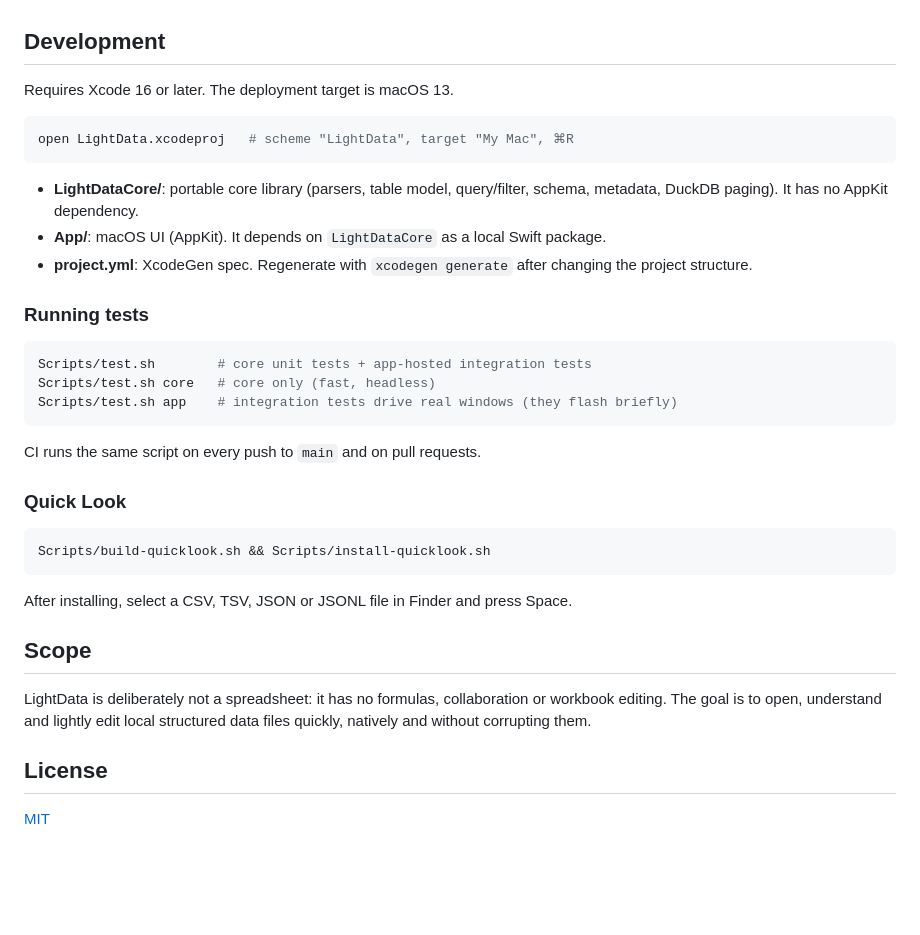
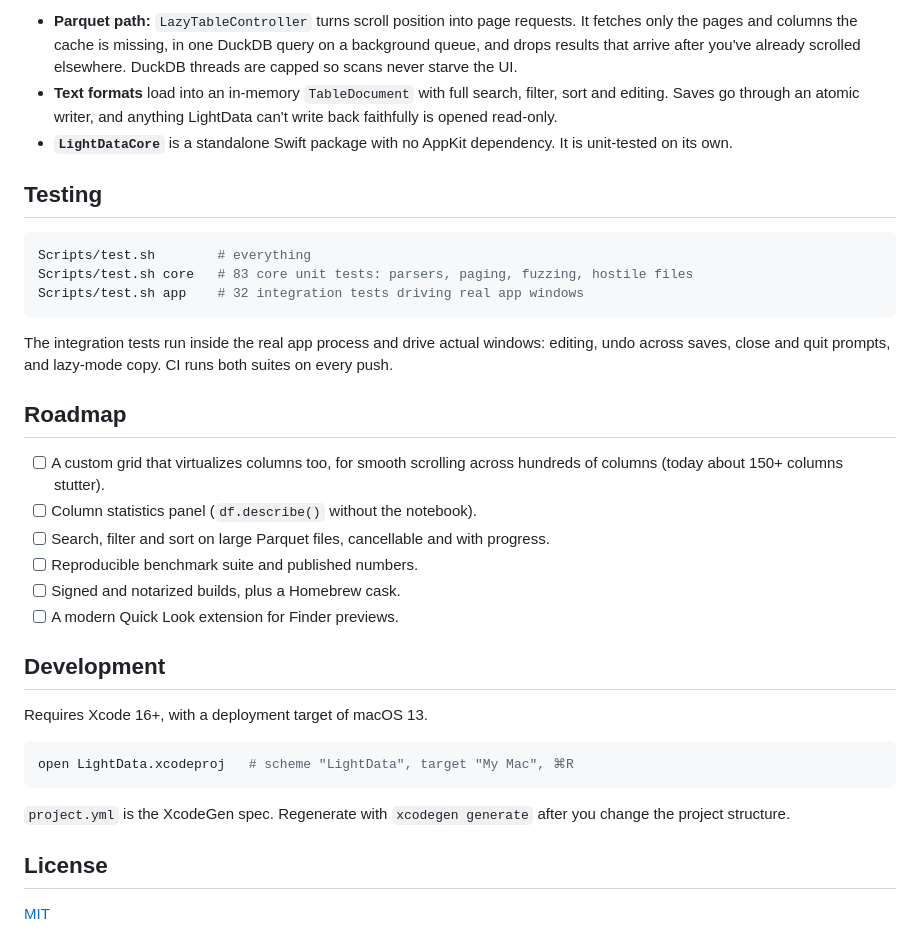
Before and after one commit to zyli04/lightdata, a Markdown page: README.md, the part around one of its changes. Rendered like a GitHub page; blank space fills up the shorter version.

````diff
--- a/README.md
+++ b/README.md
@@ -25,37 +78,35 @@ Per-file view state (column widths, column order, sort and column types) is stor
+- **Parquet path:** `LazyTableController` turns scroll position into page requests. It fetches only the pages and columns the cache is missing, in one DuckDB query on a background queue, and drops results that arrive after you've already scrolled elsewhere. DuckDB threads are capped so scans never starve the UI.
+- **Text formats** load into an in-memory `TableDocument` with full search, filter, sort and editing. Saves go through an atomic writer, and anything LightData can't write back faithfully is opened read-only.
+- **`LightDataCore`** is a standalone Swift package with no AppKit dependency. It is unit-tested on its own.
+
+## Testing
+
+```sh
+Scripts/test.sh        # everything
+Scripts/test.sh core   # 83 core unit tests: parsers, paging, fuzzing, hostile files
+Scripts/test.sh app    # 32 integration tests driving real app windows
+```
+
+The integration tests run inside the real app process and drive actual windows: editing, undo across saves, close and quit prompts, and lazy-mode copy. CI runs both suites on every push.
+
+## Roadmap
+
+- [ ] A custom grid that virtualizes columns too, for smooth scrolling across hundreds of columns (today about 150+ columns stutter).
+- [ ] Column statistics panel (`df.describe()` without the notebook).
+- [ ] Search, filter and sort on large Parquet files, cancellable and with progress.
+- [ ] Reproducible benchmark suite and published numbers.
+- [ ] Signed and notarized builds, plus a Homebrew cask.
+- [ ] A modern Quick Look extension for Finder previews.
 
 ## Development
 
-Requires Xcode 16 or later. The deployment target is macOS 13.
+Requires Xcode 16+, with a deployment target of macOS 13.
 
 ```sh
 open LightData.xcodeproj   # scheme "LightData", target "My Mac", ⌘R
 ```
 
-- **LightDataCore/**: portable core library (parsers, table model, query/filter, schema, metadata, DuckDB paging). It has no AppKit dependency.
-- **App/**: macOS UI (AppKit). It depends on `LightDataCore` as a local Swift package.
-- **project.yml**: XcodeGen spec. Regenerate with `xcodegen generate` after changing the project structure.
-
-### Running tests
-
-```sh
-Scripts/test.sh        # core unit tests + app-hosted integration tests
-Scripts/test.sh core   # core only (fast, headless)
-Scripts/test.sh app    # integration tests drive real windows (they flash briefly)
-```
-
-CI runs the same script on every push to `main` and on pull requests.
-
-### Quick Look
-
-```sh
-Scripts/build-quicklook.sh && Scripts/install-quicklook.sh
-```
-
-After installing, select a CSV, TSV, JSON or JSONL file in Finder and press Space.
-
-## Scope
-
-LightData is deliberately not a spreadsheet: it has no formulas, collaboration or workbook editing. The goal is to open, understand and lightly edit local structured data files quickly, natively and without corrupting them.
+`project.yml` is the XcodeGen spec. Regenerate with `xcodegen generate` after you change the project structure.
 
 ## License
 
````
Also changed, not shown: other parts of README.md (+63 -10 lines), docs/images/screenshot.png (added).
